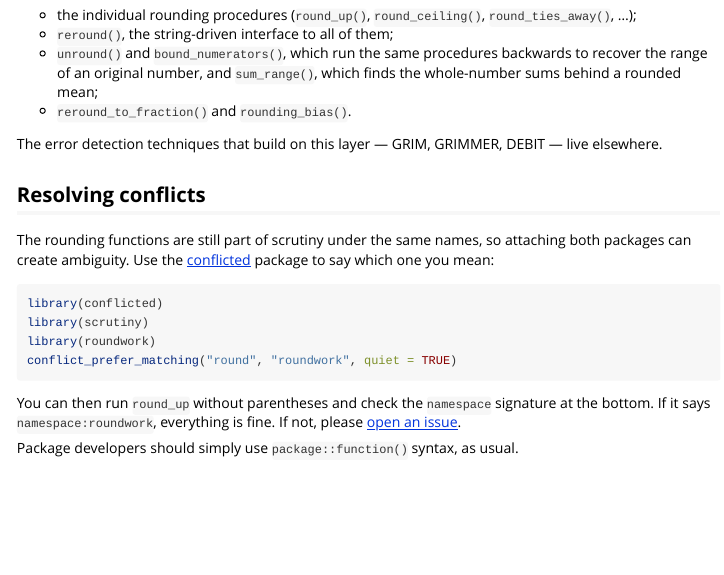
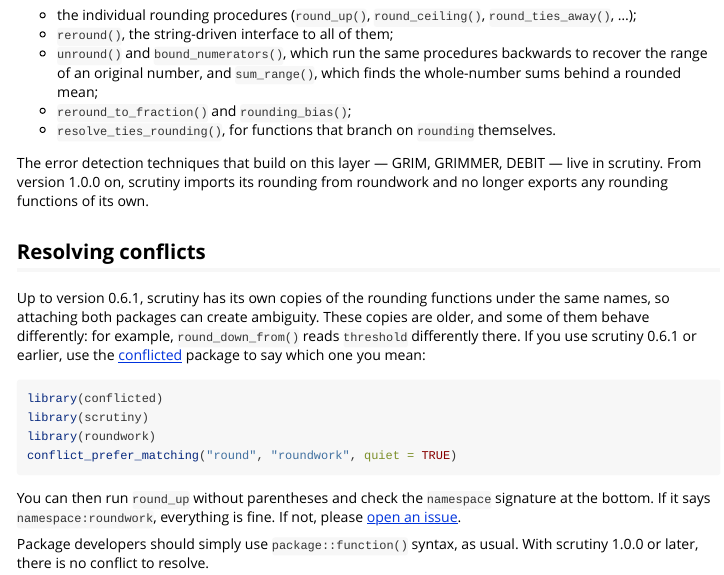
Before and after one commit to lhdjung/roundwork, an R Markdown document (vignettes/scrutiny.Rmd): the page in a window 1100 px wide, from 140 px down. Rendered offline with R 4.5, knitr and Pandoc, with nearby package versions.

Commit message:
Update "Relation to scrutiny" for scrutiny 1.0.0
* From 1.0.0 on, scrutiny imports its rounding from roundwork, so the
conflict advice now applies only up to scrutiny 0.6.1, whose copies are
older and partly behave differently. Also list `resolve_ties_rounding()`.

````diff
--- a/vignettes/scrutiny.Rmd
+++ b/vignettes/scrutiny.Rmd
@@ -21,13 +21,14 @@ roundwork holds the rounding layer and nothing else:
 -   the individual rounding procedures (`round_up()`, `round_ceiling()`, `round_ties_away()`, ...);
 -   `reround()`, the string-driven interface to all of them;
 -   `unround()` and `bound_numerators()`, which run the same procedures backwards to recover the range of an original number, and `sum_range()`, which finds the whole-number sums behind a rounded mean;
--   `reround_to_fraction()` and `rounding_bias()`.
+-   `reround_to_fraction()` and `rounding_bias()`;
+-   `resolve_ties_rounding()`, for functions that branch on `rounding` themselves.
 
-The error detection techniques that build on this layer --- GRIM, GRIMMER, DEBIT --- live elsewhere.
+The error detection techniques that build on this layer --- GRIM, GRIMMER, DEBIT --- live in scrutiny. From version 1.0.0 on, scrutiny imports its rounding from roundwork and no longer exports any rounding functions of its own.
 
 ## Resolving conflicts
 
-The rounding functions are still part of scrutiny under the same names, so attaching both packages can create ambiguity. Use the [conflicted](https://conflicted.r-lib.org/index.html) package to say which one you mean:
+Up to version 0.6.1, scrutiny has its own copies of the rounding functions under the same names, so attaching both packages can create ambiguity. These copies are older, and some of them behave differently: for example, `round_down_from()` reads `threshold` differently there. If you use scrutiny 0.6.1 or earlier, use the [conflicted](https://conflicted.r-lib.org/index.html) package to say which one you mean:
 
 ```{r eval=FALSE}
 library(conflicted)
@@ -38,4 +39,4 @@ conflict_prefer_matching("round", "roundwork", quiet = TRUE)
 
 You can then run `round_up` without parentheses and check the `namespace` signature at the bottom. If it says `namespace:roundwork`, everything is fine. If not, please [open an issue](https://github.com/lhdjung/roundwork/issues).
 
-Package developers should simply use `package::function()` syntax, as usual.
+Package developers should simply use `package::function()` syntax, as usual. With scrutiny 1.0.0 or later, there is no conflict to resolve.
````
